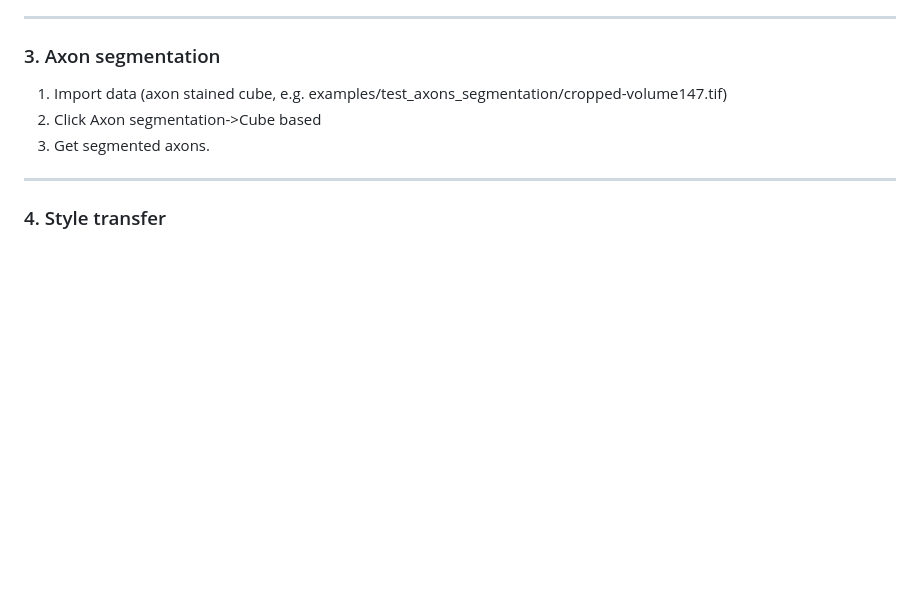
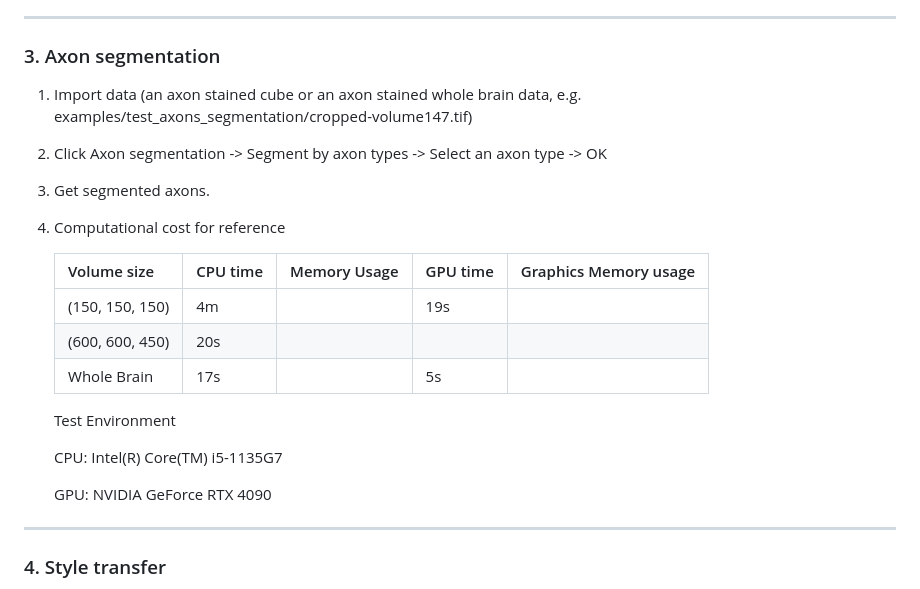
Before and after one commit to lmbneuron/D-LMBmap, a Markdown page: tutorial/README.md, the part around the change printed below. Drawn GitHub-style; blank space fills up the shorter version.

```diff
--- a/tutorial/README.md
+++ b/tutorial/README.md
@@ -36,9 +38,25 @@ brain in the input range).
 All the above operations can be undone with ctrl+z.
 -------
 ### 3. Axon segmentation
-1. Import data (axon stained cube, e.g. examples/test_axons_segmentation/cropped-volume147.tif)
-2. Click Axon segmentation->Cube based
+1. Import data (an axon stained cube or an axon stained whole brain data, e.g. examples/test_axons_segmentation/cropped-volume147.tif)
+
+2. Click Axon segmentation -> Segment by axon types -> Select an axon type -> OK
+
 3. Get segmented axons.
+
+4. Computational cost for reference
+
+   | Volume size     | CPU time | Memory Usage | GPU time | Graphics Memory usage |
+   | --------------- | -------- | ------------ | -------- | --------------------- |
+   | (150, 150, 150) | 4m       |              | 19s      |                       |
+   | (600, 600, 450) | 20s      |              |          |                       |
+   | Whole Brain     | 17s      |              | 5s       |                       |
+
+   Test Environment
+
+   CPU: Intel(R) Core(TM) i5-1135G7
+
+   GPU: NVIDIA GeForce RTX 4090
 -------
 ### 4. Style transfer
 1. Import data (brain data in 488 channel, e.g. examples/190312_488_LP70_ET50_Z08_HF0_17-26-21.tiff)
```
Also changed, not shown: other parts of tutorial/README.md (+3 -1 lines).
